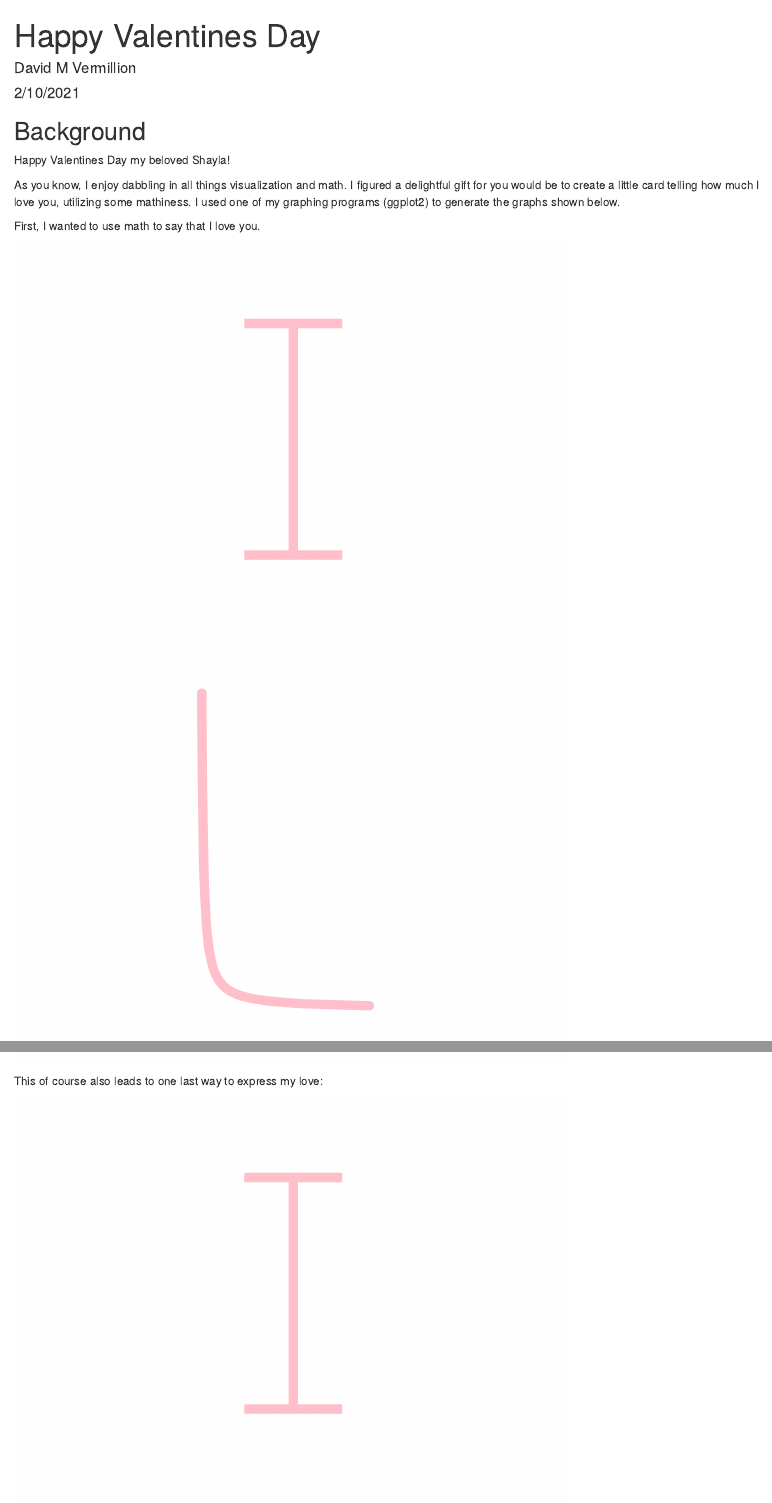
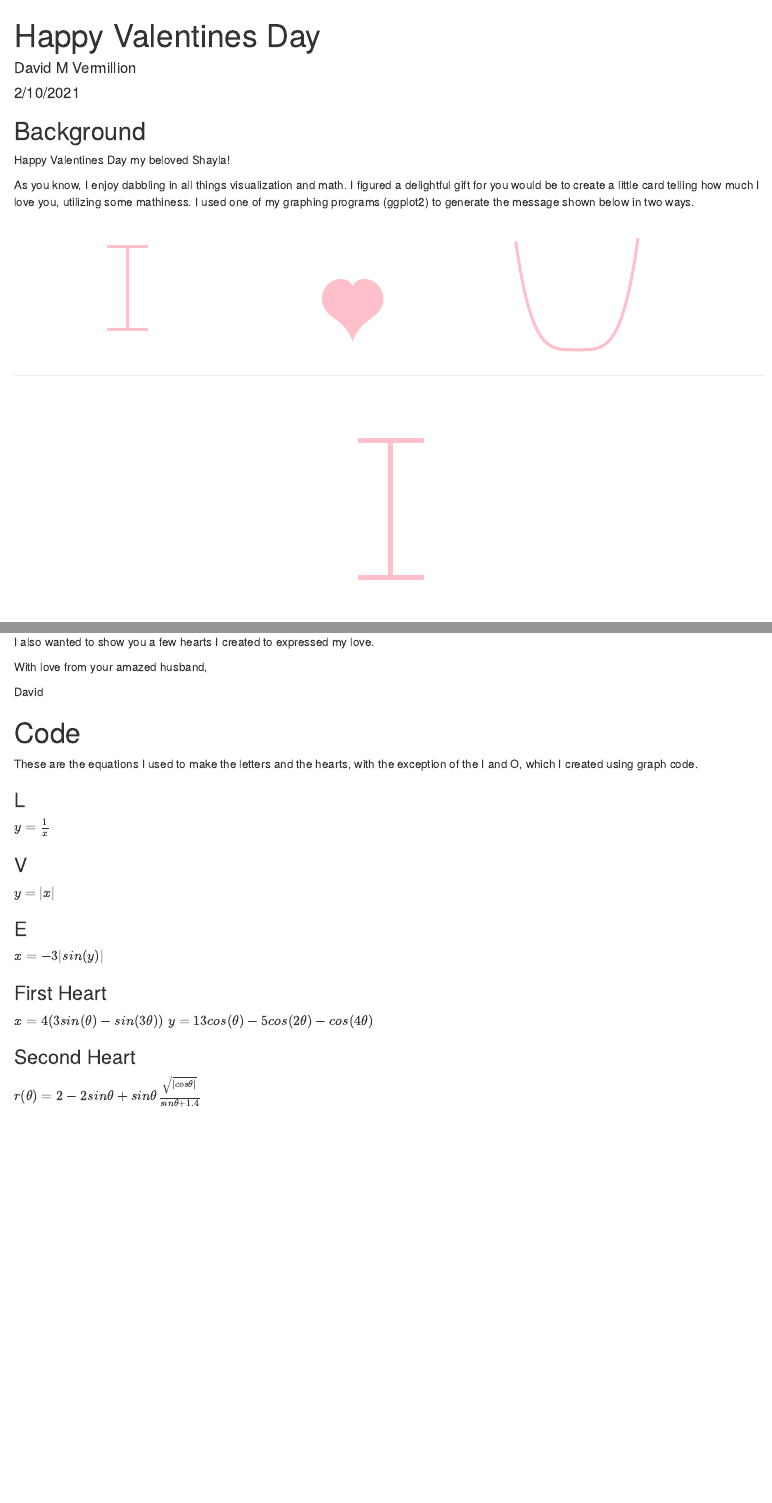
Before and after one commit to davidmvermillion/EquationsofLove, an R Markdown document (ValentinesDayCard.Rmd): the page in a window 1100 px wide, from its top, and a second part further down, joined at a grey line. Rendered offline with R 4.5, knitr and Pandoc, with nearby package versions.

Commit message:
Getting close!
I have the images set. Now I'm working on adding the equations to the relevant images (and showing both hearts)

````diff
--- a/ValentinesDayCard.Rmd
+++ b/ValentinesDayCard.Rmd
@@ -13,134 +13,9 @@ knitr::opts_chunk$set(echo = FALSE)
 
 Happy Valentines Day my beloved Shayla!
 
-As you know, I enjoy dabbling in all things visualization and math. I figured a delightful gift for you would be to create a little card telling how much I love you, utilizing some mathiness. I used one of my graphing programs (ggplot2) to generate the graphs shown below.
-
-First, I wanted to use math to say that I love you.
-
-``` {r, echo=FALSE, message=FALSE, warning=FALSE}
-# Letters
-    library(tidyverse)
-    t <- seq(-pi,pi,0.01)
-    x <- 16*0.25*(3*sin(t) - sin(3*t))
-    y <- 13*cos(t) - 5*cos(2*t) - cos(4*t)
-
-# Plot I----
-
-point1 <- 0
-point2 <- 0
-I <- tibble(point1, point2)
-
-IPlot <- I %>%
-  ggplot(aes(point1, point2)) +
-  theme_classic() +
-  geom_errorbar(ymin=-1, ymax=1, width=0.2, size=4, color="pink") +
-  expand_limits(x=c(-.5,.5), y=c(-1.5,1.5)) +
-  theme(axis.title.y = element_blank(),
-        axis.title.x = element_blank(),
-        plot.title = element_blank(),
-        axis.line = element_blank(),
-        axis.ticks = element_blank(),
-        axis.text = element_blank())
-IPlot
+As you know, I enjoy dabbling in all things visualization and math. I figured a delightful gift for you would be to create a little card telling how much I love you, utilizing some mathiness. I used one of my graphing programs (ggplot2) to generate the message shown below in two ways.
 
 
-# Plot L ------------------------------------------------------------------
-
-x2 <- seq(1,100,.1)
-y2 <- 1/x2
-L <- tibble(x2,y2)
-
-LPlot <- L %>%
-  ggplot(aes(x2,y2)) +
-  theme_classic() +
-  geom_line(size = 4, color = "pink", lineend = "round") +
-  expand_limits(x=c(-90,200), y=c(0,1.1)) +
-  theme(axis.title.y = element_blank(),
-        axis.title.x = element_blank(),
-        plot.title = element_blank(),
-        axis.line = element_blank(),
-        axis.ticks = element_blank(),
-        axis.text = element_blank())
-LPlot
-
-
-# Plot O ------------------------------------------------------------------
-
-CirclePlot <- I %>%
-  ggplot(aes(point1, point2)) +
-  theme_classic() +
-  geom_point(size = 150, color = "pink") +
-  geom_point(size = 142, color = "white") +
-  theme(axis.title.y = element_blank(),
-        axis.title.x = element_blank(),
-        plot.title = element_blank(),
-        axis.line = element_blank(),
-        axis.ticks = element_blank(),
-        axis.text = element_blank())
-CirclePlot
-
-
-# Plot V ------------------------------------------------------------------
-
-x4 <- seq(-3, 3, 0.1)
-y4 <- abs(x4)
-V <- tibble(x4,y4)
-
-VPlot <- V %>%
-  ggplot(aes(x4, y4)) +
-  theme_classic() +
-  geom_line(size = 4, color = "pink", lineend = "round") +
-  expand_limits(x=c(-4.5, 4.5), y=c(0, 3)) +
-  theme(axis.title.y = element_blank(),
-        axis.title.x = element_blank(),
-        plot.title = element_blank(),
-        axis.line = element_blank(),
-        axis.ticks = element_blank(),
-        axis.text = element_blank())
-VPlot
-
-
-# Plot E ------------------------------------------------------------------
-
-y6 <- seq(-pi, pi, 0.001)
-x6 <- -3*abs(sin(y6))
-E <- tibble(x6, y6)
-
-EPlot <- E %>%
-  ggplot(aes(x6, y6)) +
-  theme_classic() +
-  expand_limits(x=c(-5, 3), y=c(-pi, pi)) +
-  geom_point(color = "pink", size = 4) +
-  theme(axis.title.y = element_blank(),
-        axis.title.x = element_blank(),
-        plot.title = element_blank(),
-        axis.line = element_blank(),
-        axis.ticks = element_blank(),
-        axis.text = element_blank())
-EPlot
-
-
-# Plot U ------------------------------------------------------------------
-
-x5 <- seq(-3.1, 3, 0.1)
-y5 <- (4*x5^4) + x5^3 + x5^2
-U <- tibble(x5, y5)
-
-UPlot <- U %>%
-  ggplot(aes(x5, y5)) +
-  theme_classic() +
-  geom_line(size = 4, color = "pink") +
-  expand_limits(x=c(-5, 5), y=c(0, 400)) +
-  theme(axis.title.y = element_blank(),
-        axis.title.x = element_blank(),
-        plot.title = element_blank(),
-        axis.line = element_blank(),
-        axis.ticks = element_blank(),
-        axis.text = element_blank())
-UPlot
-
-
-```
 
 ```{r image_grobs, fig.show = "hold", out.width = "30%", fig.align = "default"}
 
@@ -152,0 +53 @@ knitr::include_graphics("U.svg")
+```{r fig.show = "hold", out.width = "50%", fig.align = "center"}
@@ -194,6 +60,0 @@ Heart2Plot
-This of course also leads to one last way to express my love:
-
-```  {r, echo=FALSE, message=FALSE, warning=FALSE}
-IPlot
-Heart2Plot
-UPlot
````
Also changed, not shown: ValentinesDayCard.html, ValentinesDayCard.Rmd (73 more changed lines).
